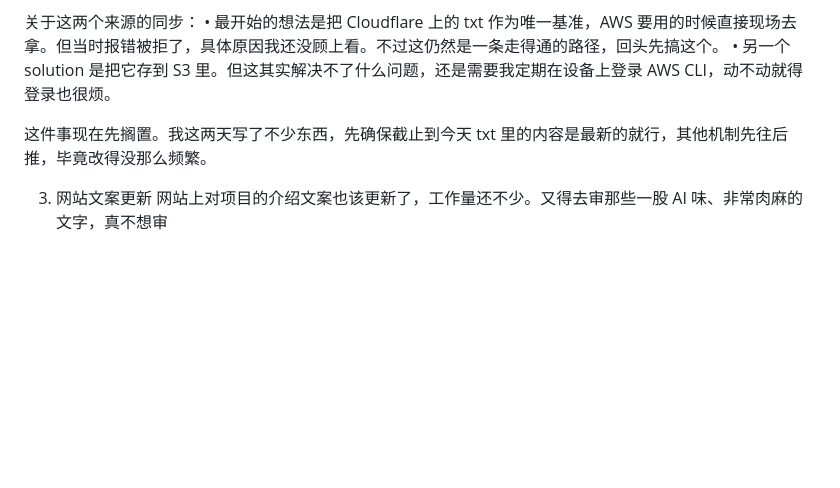
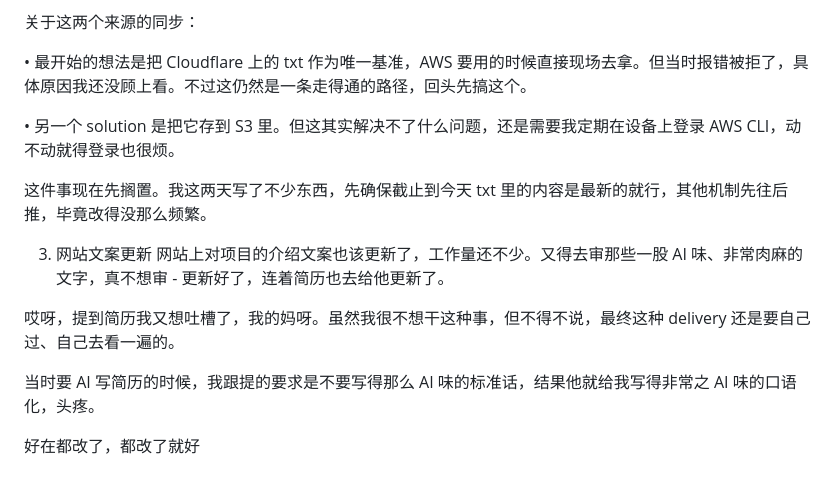
Before and after one commit to YeChen-coder/clair-personal-site, a Markdown page: README_zh.md, the part around the change. Drawn GitHub-style; blank space fills up the shorter version.

```diff
--- a/README_zh.md
+++ b/README_zh.md
@@ -192,10 +192,18 @@ Bedrock 的 Converse 接口里有一个 toolConfig / toolChoice 参数，它可
 • 另一个来源在 AWS Bedrock Agent Core：交给模型去生成回答、做 job description matching 时，也需要这么一份 txt。
 
 关于这两个来源的同步：
+
 • 最开始的想法是把 Cloudflare 上的 txt 作为唯一基准，AWS 要用的时候直接现场去拿。但当时报错被拒了，具体原因我还没顾上看。不过这仍然是一条走得通的路径，回头先搞这个。
+
 • 另一个 solution 是把它存到 S3 里。但这其实解决不了什么问题，还是需要我定期在设备上登录 AWS CLI，动不动就得登录也很烦。
 
 这件事现在先搁置。我这两天写了不少东西，先确保截止到今天 txt 里的内容是最新的就行，其他机制先往后推，毕竟改得没那么频繁。
 
 3. 网站文案更新
-网站上对项目的介绍文案也该更新了，工作量还不少。又得去审那些一股 AI 味、非常肉麻的文字，真不想审
+网站上对项目的介绍文案也该更新了，工作量还不少。又得去审那些一股 AI 味、非常肉麻的文字，真不想审 - 更新好了，连着简历也去给他更新了。
+
+哎呀，提到简历我又想吐槽了，我的妈呀。虽然我很不想干这种事，但不得不说，最终这种 delivery 还是要自己过、自己去看一遍的。
+
+当时要 AI 写简历的时候，我跟提的要求是不要写得那么 AI 味的标准话，结果他就给我写得非常之 AI 味的口语化，头疼。
+
+好在都改了，都改了就好
```
